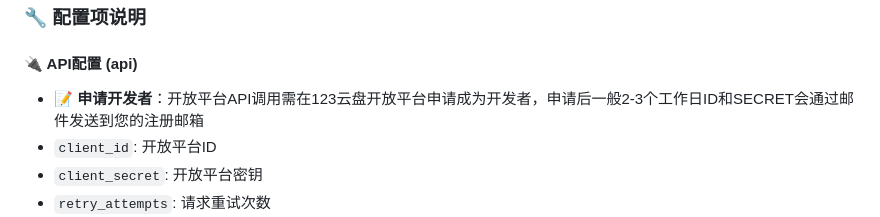
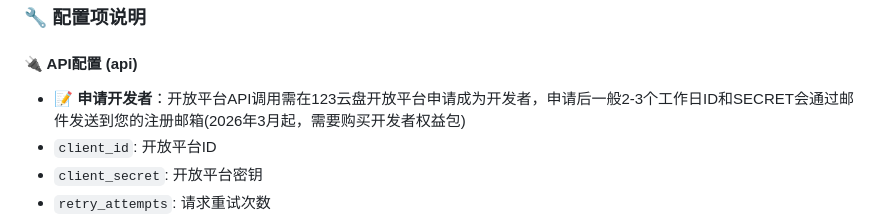
Before and after one commit to jzgods/123subscribe, a Markdown page: README.md, the part around the change. Drawn GitHub-style.

Commit message:
update README.md.
Signed-off-by: jzgods <547903827@qq.com>

```diff
--- a/README.md
+++ b/README.md
@@ -77,7 +77,7 @@ scheduler:
 
 #### 🔌 API配置 (api)
 
-- 📝 **申请开发者**：开放平台API调用需在123云盘开放平台申请成为开发者，申请后一般2-3个工作日ID和SECRET会通过邮件发送到您的注册邮箱
+- 📝 **申请开发者**：开放平台API调用需在123云盘开放平台申请成为开发者，申请后一般2-3个工作日ID和SECRET会通过邮件发送到您的注册邮箱(2026年3月起，需要购买开发者权益包)
 - `client_id`: 开放平台ID
 - `client_secret`: 开放平台密钥
 - `retry_attempts`: 请求重试次数
```
